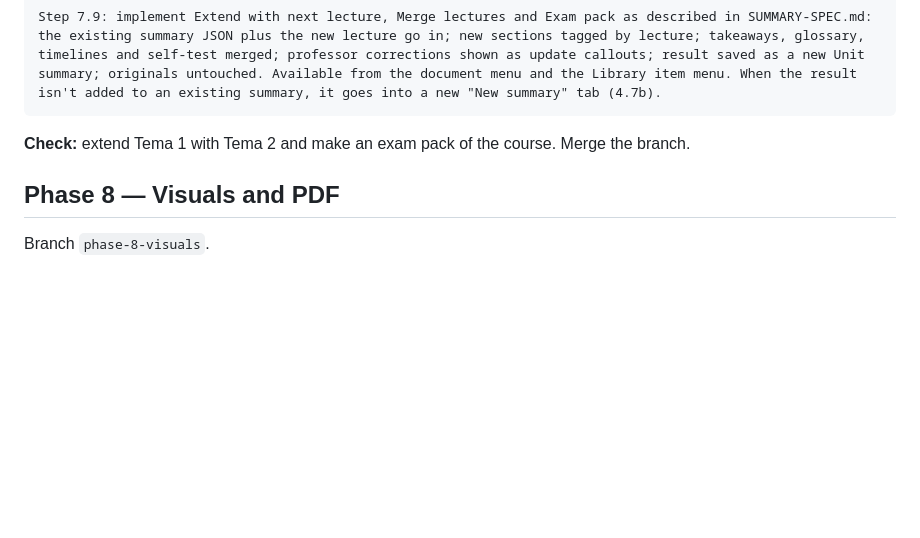
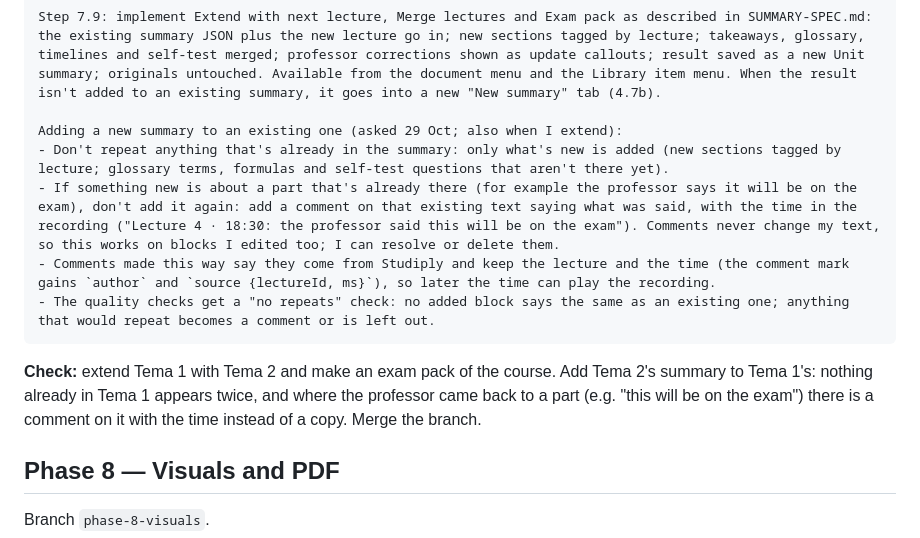
Before and after one commit to lpesseygirod/studiply, a Markdown page: docs/BUILD-PLAN.md, the part around the change. Drawn GitHub-style; blank space fills up the shorter version.

Commit message:
BUILD-PLAN 7.9 and SUMMARY-SPEC: adding to an existing summary repeats nothing; news about an existing part becomes a comment with the time
Co-Authored-By: Claude Opus 5.5 <noreply@anthropic.com>

````diff
--- a/docs/BUILD-PLAN.md
+++ b/docs/BUILD-PLAN.md
@@ -635,9 +635,15 @@ Step 7.8: here is my review of the 3 summaries: [paste your notes]. Fix the prom
 
 ```markdown
 Step 7.9: implement Extend with next lecture, Merge lectures and Exam pack as described in SUMMARY-SPEC.md: the existing summary JSON plus the new lecture go in; new sections tagged by lecture; takeaways, glossary, timelines and self-test merged; professor corrections shown as update callouts; result saved as a new Unit summary; originals untouched. Available from the document menu and the Library item menu. When the result isn't added to an existing summary, it goes into a new "New summary" tab (4.7b).
+
+Adding a new summary to an existing one (asked 29 Oct; also when I extend):
+- Don't repeat anything that's already in the summary: only what's new is added (new sections tagged by lecture; glossary terms, formulas and self-test questions that aren't there yet).
+- If something new is about a part that's already there (for example the professor says it will be on the exam), don't add it again: add a comment on that existing text saying what was said, with the time in the recording ("Lecture 4 · 18:30: the professor said this will be on the exam"). Comments never change my text, so this works on blocks I edited too; I can resolve or delete them.
+- Comments made this way say they come from Studiply and keep the lecture and the time (the comment mark gains `author` and `source {lectureId, ms}`), so later the time can play the recording.
+- The quality checks get a "no repeats" check: no added block says the same as an existing one; anything that would repeat becomes a comment or is left out.
 ```
 
-**Check:** extend Tema 1 with Tema 2 and make an exam pack of the course. Merge the branch.
+**Check:** extend Tema 1 with Tema 2 and make an exam pack of the course. Add Tema 2's summary to Tema 1's: nothing already in Tema 1 appears twice, and where the professor came back to a part (e.g. "this will be on the exam") there is a comment on it with the time instead of a copy. Merge the branch.
 
 ## Phase 8 — Visuals and PDF
 
````
Also changed, not shown: docs/SUMMARY-SPEC.md (+2 -1 lines).
